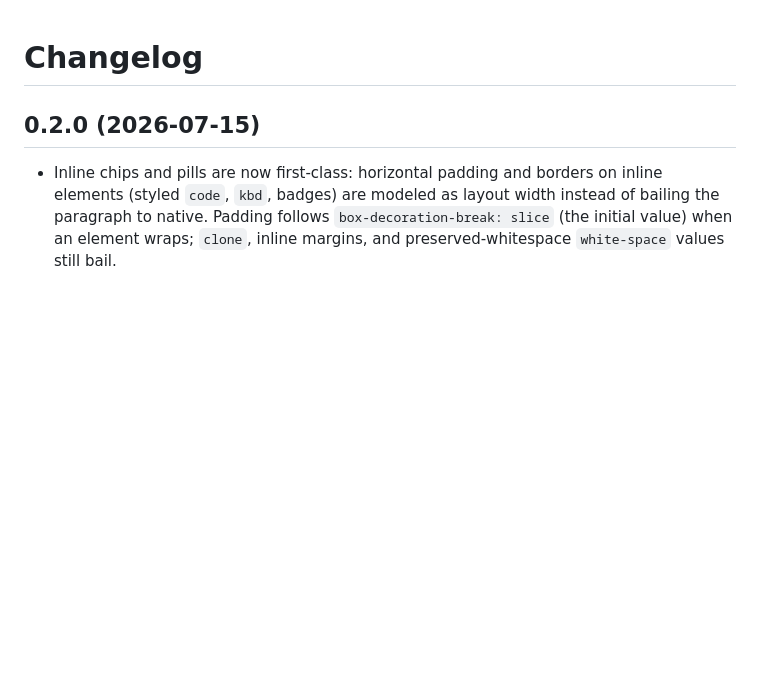
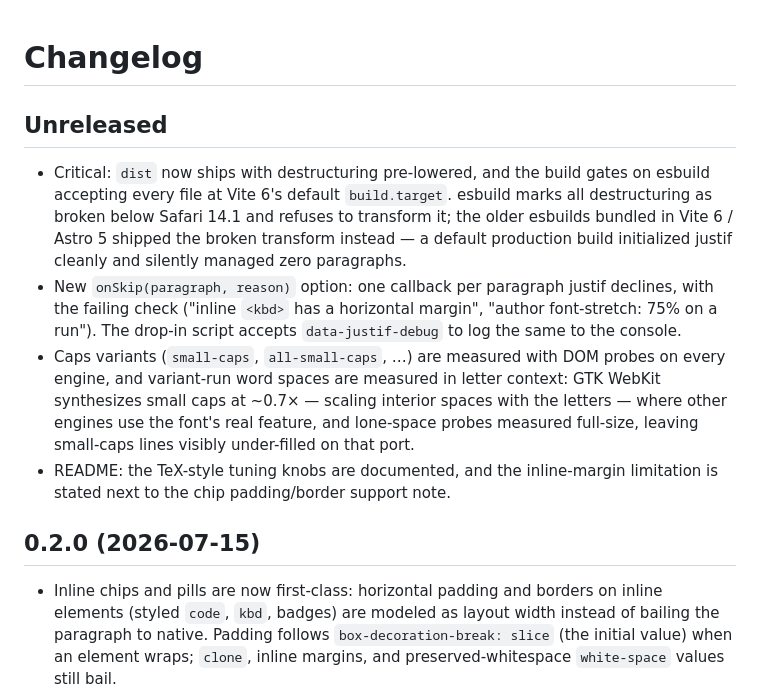
Before and after one commit to lyallcooper/justif, a Markdown page: CHANGELOG.md, the part around the change. Drawn GitHub-style; blank space fills up the shorter version.

Commit message:
Changelog: unreleased feedback fixes

```diff
--- a/CHANGELOG.md
+++ b/CHANGELOG.md
@@ -1,4 +1,25 @@
 # Changelog
+
+## Unreleased
+
+- Critical: `dist` now ships with destructuring pre-lowered, and the build
+  gates on esbuild accepting every file at Vite 6's default `build.target`.
+  esbuild marks all destructuring as broken below Safari 14.1 and refuses
+  to transform it; the older esbuilds bundled in Vite 6 / Astro 5 shipped
+  the broken transform instead — a default production build initialized
+  justif cleanly and silently managed zero paragraphs.
+- New `onSkip(paragraph, reason)` option: one callback per paragraph justif
+  declines, with the failing check ("inline `<kbd>` has a horizontal
+  margin", "author font-stretch: 75% on a run"). The drop-in script accepts
+  `data-justif-debug` to log the same to the console.
+- Caps variants (`small-caps`, `all-small-caps`, …) are measured with DOM
+  probes on every engine, and variant-run word spaces are measured in
+  letter context: GTK WebKit synthesizes small caps at ~0.7× — scaling
+  interior spaces with the letters — where other engines use the font's
+  real feature, and lone-space probes measured full-size, leaving
+  small-caps lines visibly under-filled on that port.
+- README: the TeX-style tuning knobs are documented, and the inline-margin
+  limitation is stated next to the chip padding/border support note.
 
 ## 0.2.0 (2026-07-15)
 
```
